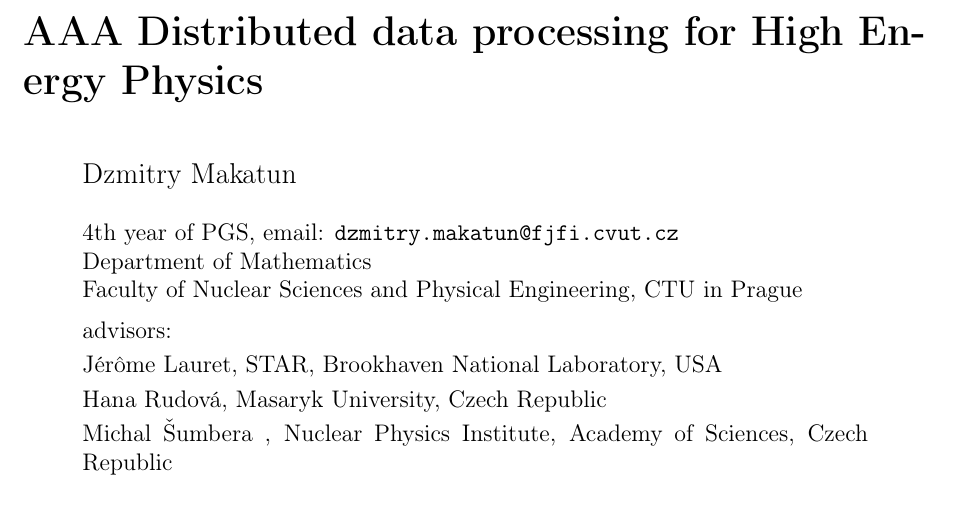
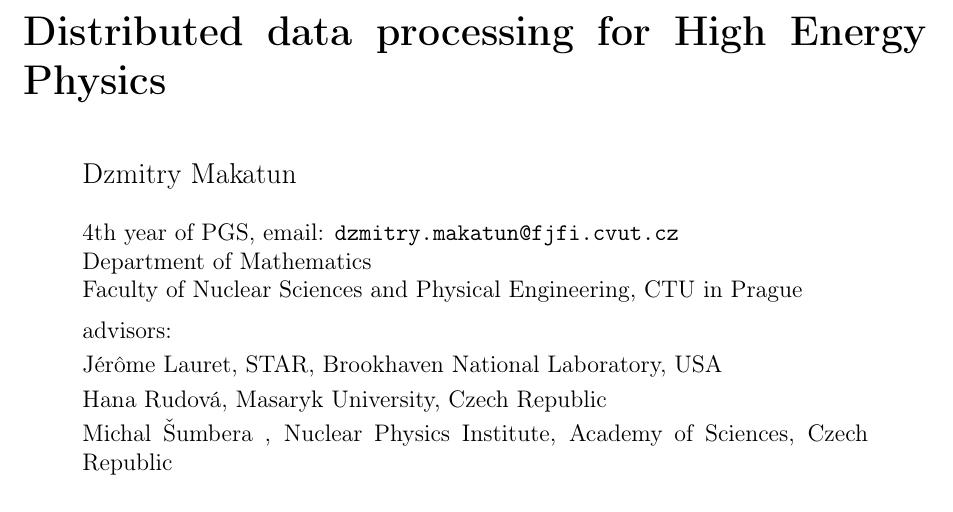
Before and after one commit to DzMakatun/thesis_statement, a LaTeX thesis (Makatun_Thesis_Statement_draft1.tex): part of page 1 of 24, cut so that both start at the same text. Compiled offline with pdfLaTeX.

Commit message:
playing
synchronized back and forth

```diff
--- a/Makatun_Thesis_Statement_draft1.tex
+++ b/Makatun_Thesis_Statement_draft1.tex
@@ -14,7 +14,7 @@
 
 \begin{document}
 
-\title{AAA Distributed data processing for High Energy Physics}
+\title{Distributed data processing for High Energy Physics}
 \author{Dzmitry Makatun}{km}{4}{dzmitry.makatun@fjfi.cvut.cz}
 
 \advisor{J\'er\^ome~Lauret}
```
